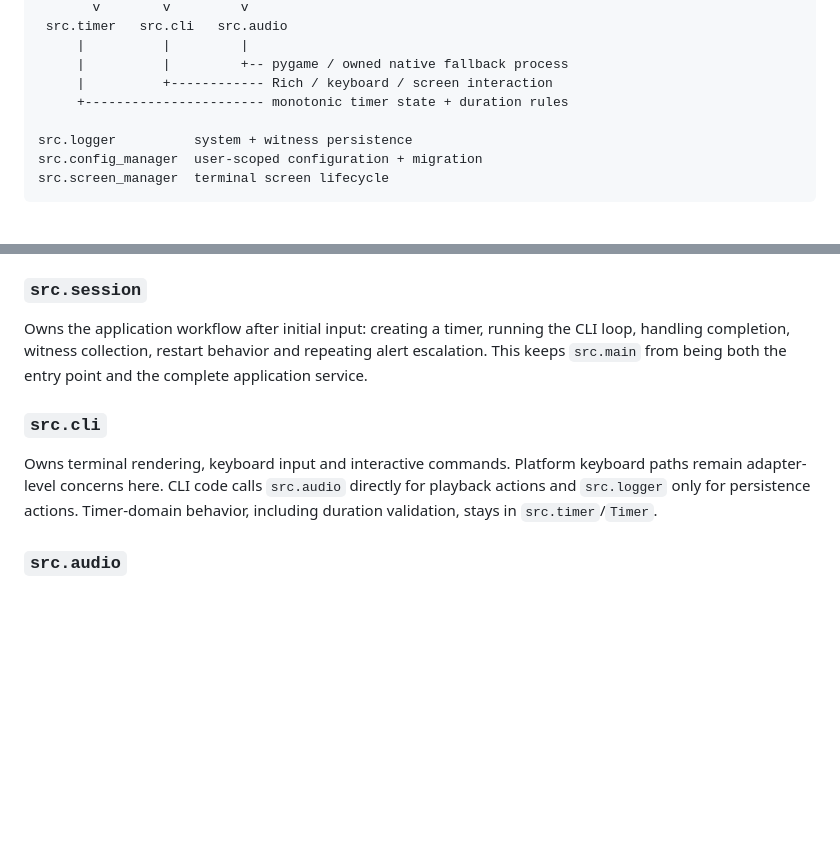
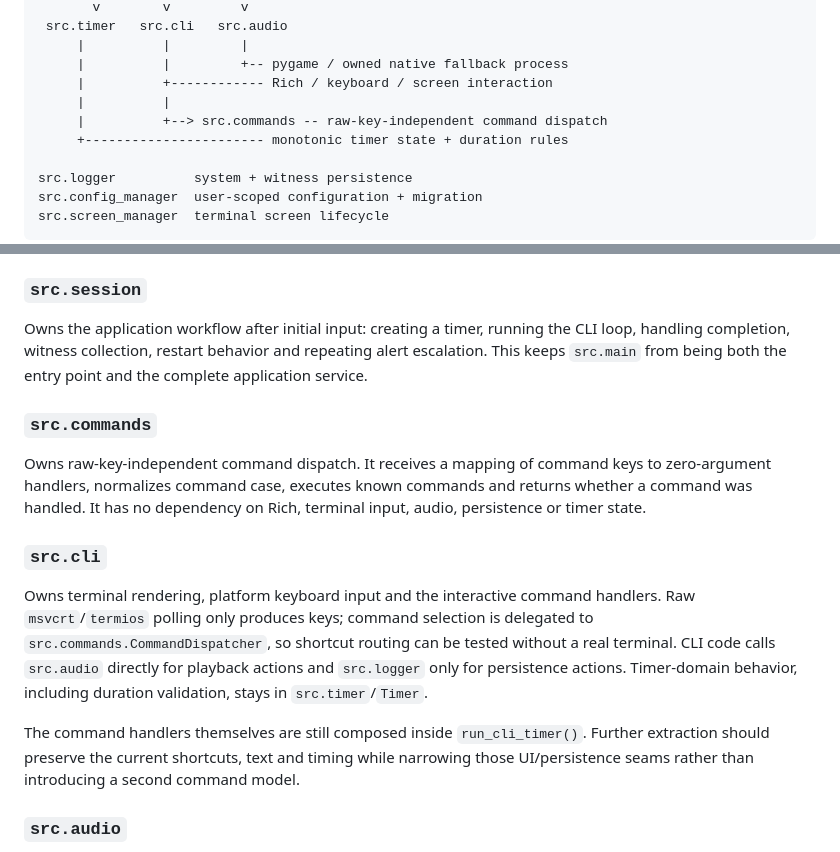
Before and after one commit to looksawful/berserk-timer, a Markdown page: docs/ARCHITECTURE.md, 2 parts joined by grey strips. GitHub-like rendering; blank space fills up the shorter version.

Commit message:
docs: document CLI command dispatcher boundary

```diff
--- a/docs/ARCHITECTURE.md
+++ b/docs/ARCHITECTURE.md
@@ -23,6 +23,8 @@ brsrk.bat / brsrk.sh / berserk
      |          |         |
      |          |         +-- pygame / owned native fallback process
      |          +------------ Rich / keyboard / screen interaction
+     |          |
+     |          +--> src.commands -- raw-key-independent command dispatch
      +----------------------- monotonic timer state + duration rules
 
 src.logger          system + witness persistence
@@ -44,9 +46,15 @@ Repeated `start()` calls while a timer is already running are idempotent and can
 
 Owns the application workflow after initial input: creating a timer, running the CLI loop, handling completion, witness collection, restart behavior and repeating alert escalation. This keeps `src.main` from being both the entry point and the complete application service.
 
+### `src.commands`
+
+Owns raw-key-independent command dispatch. It receives a mapping of command keys to zero-argument handlers, normalizes command case, executes known commands and returns whether a command was handled. It has no dependency on Rich, terminal input, audio, persistence or timer state.
+
 ### `src.cli`
 
-Owns terminal rendering, keyboard input and interactive commands. Platform keyboard paths remain adapter-level concerns here. CLI code calls `src.audio` directly for playback actions and `src.logger` only for persistence actions. Timer-domain behavior, including duration validation, stays in `src.timer`/`Timer`.
+Owns terminal rendering, platform keyboard input and the interactive command handlers. Raw `msvcrt`/`termios` polling only produces keys; command selection is delegated to `src.commands.CommandDispatcher`, so shortcut routing can be tested without a real terminal. CLI code calls `src.audio` directly for playback actions and `src.logger` only for persistence actions. Timer-domain behavior, including duration validation, stays in `src.timer`/`Timer`.
+
+The command handlers themselves are still composed inside `run_cli_timer()`. Further extraction should preserve the current shortcuts, text and timing while narrowing those UI/persistence seams rather than introducing a second command model.
 
 ### `src.audio`
 
```
